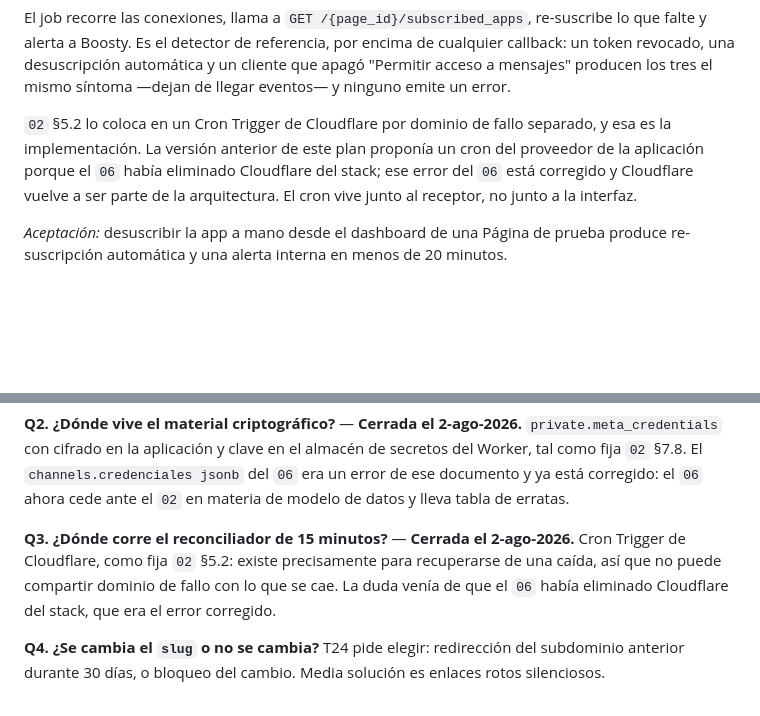
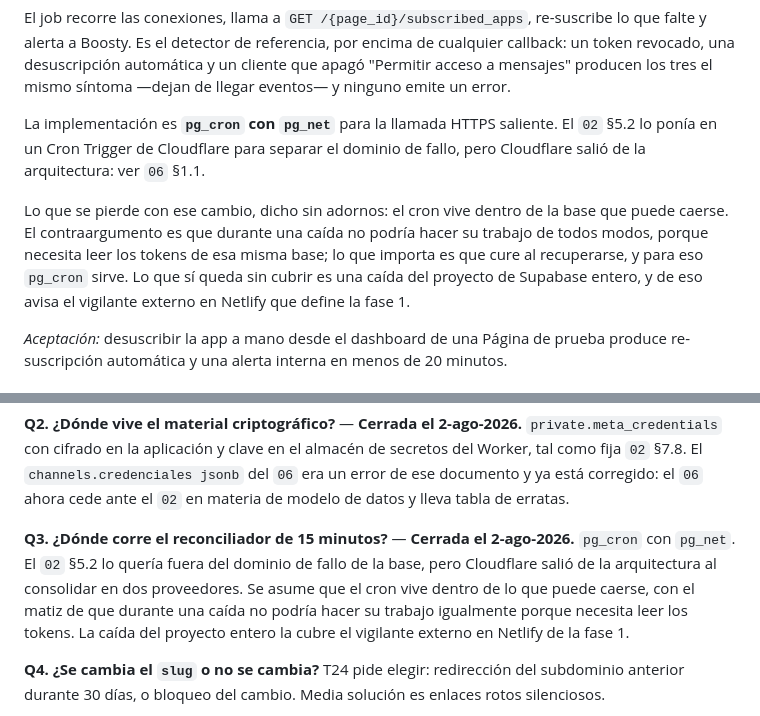
Before and after one commit to Boosty-Hub/kavea, a Markdown page: docs/fases/05-fase-configuracion.md, 2 parts joined by grey strips. Rendered like a GitHub page; blank space fills up the shorter version.

```diff
--- a/docs/fases/05-fase-configuracion.md
+++ b/docs/fases/05-fase-configuracion.md
@@ -299,11 +299,15 @@ callback: un token revocado, una desuscripción automática y un cliente que apa
 acceso a mensajes" producen los tres el mismo síntoma —dejan de llegar eventos— y ninguno
 emite un error.
 
-`02` §5.2 lo coloca en un Cron Trigger de Cloudflare por dominio de fallo separado, y esa
-es la implementación. La versión anterior de este plan proponía un cron del proveedor de la
-aplicación porque el `06` había eliminado Cloudflare del stack; ese error del `06` está
-corregido y Cloudflare vuelve a ser parte de la arquitectura. El cron vive junto al receptor,
-no junto a la interfaz.
+La implementación es **`pg_cron` con `pg_net`** para la llamada HTTPS saliente. El `02` §5.2
+lo ponía en un Cron Trigger de Cloudflare para separar el dominio de fallo, pero Cloudflare
+salió de la arquitectura: ver `06` §1.1.
+
+Lo que se pierde con ese cambio, dicho sin adornos: el cron vive dentro de la base que puede
+caerse. El contraargumento es que durante una caída no podría hacer su trabajo de todos modos,
+porque necesita leer los tokens de esa misma base; lo que importa es que cure al recuperarse,
+y para eso `pg_cron` sirve. Lo que sí queda sin cubrir es una caída del proyecto de Supabase
+entero, y de eso avisa el vigilante externo en Netlify que define la fase 1.
 
 *Aceptación:* desuscribir la app a mano desde el dashboard de una Página de prueba produce
 re-suscripción automática y una alerta interna en menos de 20 minutos.
@@ -1096,9 +1100,11 @@ de ese documento y ya está corregido: el `06` ahora cede ante el `02` en materi
 de datos y lleva tabla de erratas.
 
 **Q3. ¿Dónde corre el reconciliador de 15 minutos?** — **Cerrada el 2-ago-2026.**
-Cron Trigger de Cloudflare, como fija `02` §5.2: existe precisamente para recuperarse de una
-caída, así que no puede compartir dominio de fallo con lo que se cae. La duda venía de que el
-`06` había eliminado Cloudflare del stack, que era el error corregido.
+`pg_cron` con `pg_net`. El `02` §5.2 lo quería fuera del dominio de fallo de la base, pero
+Cloudflare salió de la arquitectura al consolidar en dos proveedores. Se asume que el cron
+vive dentro de lo que puede caerse, con el matiz de que durante una caída no podría hacer su
+trabajo igualmente porque necesita leer los tokens. La caída del proyecto entero la cubre el
+vigilante externo en Netlify de la fase 1.
 
 **Q4. ¿Se cambia el `slug` o no se cambia?**
 T24 pide elegir: redirección del subdominio anterior durante 30 días, o bloqueo del
```
Also changed, not shown: docs/fases/00-fase-cimientos.md (+11 -6 lines).
